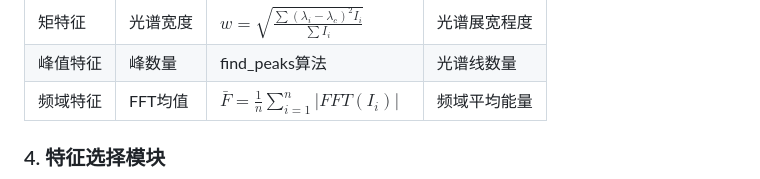
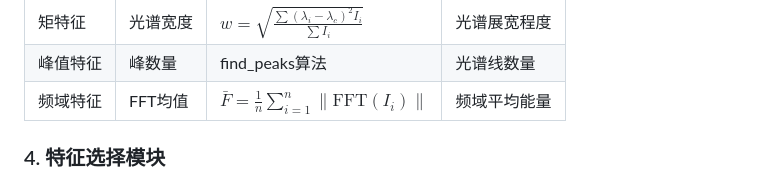
Before and after one commit to jiaj-sig/LIBS, a Markdown page: LIBS-LAB/LIBS算法流程文档.md, the part around the change. Drawn GitHub-style.

```diff
--- a/LIBS-LAB/LIBS算法流程文档.md
+++ b/LIBS-LAB/LIBS算法流程文档.md
@@ -188,7 +188,7 @@ graph TD
 | 矩特征 | 质心 | $\lambda_c = \frac{\sum \lambda_i I_i}{\sum I_i}$ | 光谱重心位置 |
 | 矩特征 | 光谱宽度 | $w = \sqrt{\frac{\sum(\lambda_i-\lambda_c)^2 I_i}{\sum I_i}}$ | 光谱展宽程度 |
 | 峰值特征 | 峰数量 | find_peaks算法 | 光谱线数量 |
-| 频域特征 | FFT均值 | $\bar{F} = \frac{1}{n}\sum_{i=1}^{n}|FFT(I_i)|$ | 频域平均能量 |
+| 频域特征 | FFT均值 | $\bar{F} = \frac{1}{n}\sum_{i=1}^{n}\|\text{FFT}(I_i)\|$ | 频域平均能量 |
 
 ### 4. 特征选择模块
 
```
